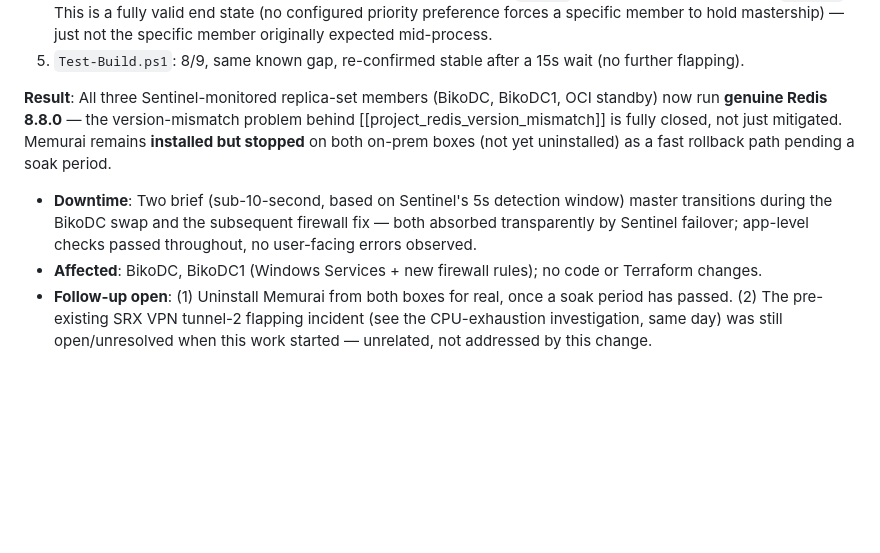
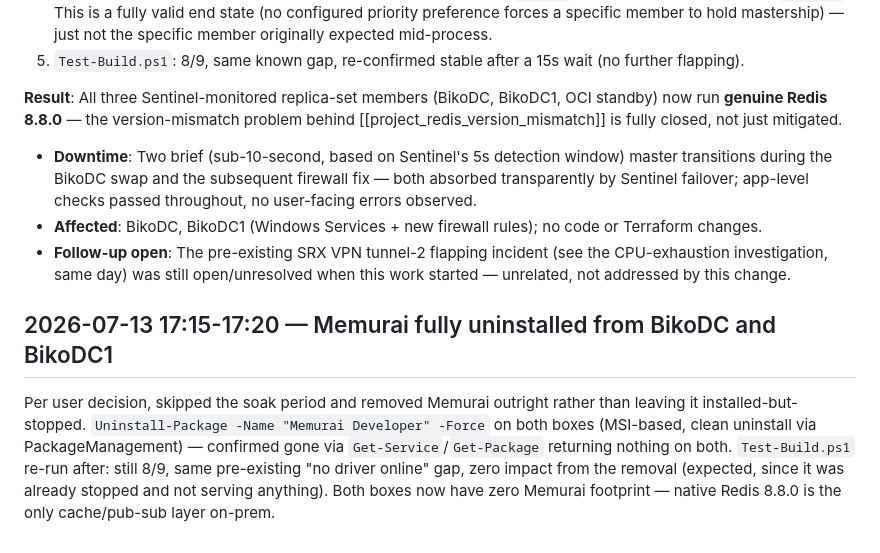
Before and after one commit to livbiko/tekeche, a Markdown page: ops/MAINTENANCE_LOG.md, the part around the change. Rendered like a GitHub page; blank space fills up the shorter version.

Commit message:
Log final Memurai removal from BikoDC and BikoDC1
Uninstalled outright rather than soaking with it stopped -- confirmed
gone via Get-Service/Get-Package, Test-Build.ps1 unaffected. Native
Redis 8.8.0 is now the only cache/pub-sub layer on both on-prem boxes.

Co-Authored-By: Claude Sonnet 5 <noreply@anthropic.com>

```diff
--- a/ops/MAINTENANCE_LOG.md
+++ b/ops/MAINTENANCE_LOG.md
@@ -821,8 +821,12 @@ Adapter MAC changed to `00-0C-29-34-04-1C` (real VMware hardware MAC). Confirmed
 4. **A third automatic failover happened during this fix** (Sentinel's own doing, not a manual action) — ended with **BikoDC1 elected master**, BikoDC and the standby both correctly following it as replicas. Verified genuinely healthy, not just superficially: all three nodes report the **identical `replid` and offset**, zero divergence, `lag=0-1`. This is a fully valid end state (no configured priority preference forces a specific member to hold mastership) — just not the specific member originally expected mid-process.
 5. `Test-Build.ps1`: 8/9, same known gap, re-confirmed stable after a 15s wait (no further flapping).
 
-**Result**: All three Sentinel-monitored replica-set members (BikoDC, BikoDC1, OCI standby) now run **genuine Redis 8.8.0** — the version-mismatch problem behind [[project_redis_version_mismatch]] is fully closed, not just mitigated. Memurai remains **installed but stopped** on both on-prem boxes (not yet uninstalled) as a fast rollback path pending a soak period.
+**Result**: All three Sentinel-monitored replica-set members (BikoDC, BikoDC1, OCI standby) now run **genuine Redis 8.8.0** — the version-mismatch problem behind [[project_redis_version_mismatch]] is fully closed, not just mitigated.
 
 - **Downtime**: Two brief (sub-10-second, based on Sentinel's 5s detection window) master transitions during the BikoDC swap and the subsequent firewall fix — both absorbed transparently by Sentinel failover; app-level checks passed throughout, no user-facing errors observed.
 - **Affected**: BikoDC, BikoDC1 (Windows Services + new firewall rules); no code or Terraform changes.
-- **Follow-up open**: (1) Uninstall Memurai from both boxes for real, once a soak period has passed. (2) The pre-existing SRX VPN tunnel-2 flapping incident (see the CPU-exhaustion investigation, same day) was still open/unresolved when this work started — unrelated, not addressed by this change.
+- **Follow-up open**: The pre-existing SRX VPN tunnel-2 flapping incident (see the CPU-exhaustion investigation, same day) was still open/unresolved when this work started — unrelated, not addressed by this change.
+
+## 2026-07-13 17:15-17:20 — Memurai fully uninstalled from BikoDC and BikoDC1
+
+Per user decision, skipped the soak period and removed Memurai outright rather than leaving it installed-but-stopped. `Uninstall-Package -Name "Memurai Developer" -Force` on both boxes (MSI-based, clean uninstall via PackageManagement) — confirmed gone via `Get-Service`/`Get-Package` returning nothing on both. `Test-Build.ps1` re-run after: still 8/9, same pre-existing "no driver online" gap, zero impact from the removal (expected, since it was already stopped and not serving anything). Both boxes now have zero Memurai footprint — native Redis 8.8.0 is the only cache/pub-sub layer on-prem.
```
